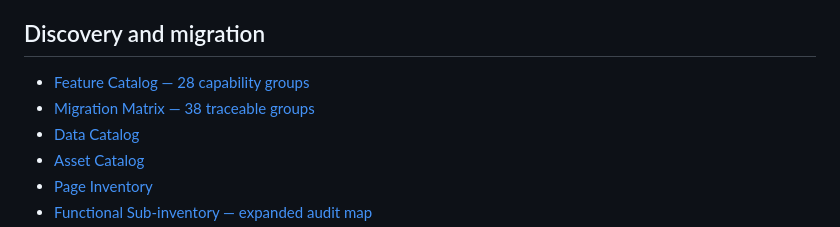
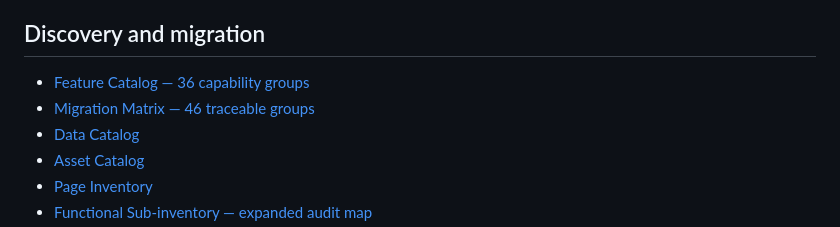
Before and after one commit to Lucas-Belucci-Bellini/Cosmos, a Markdown page: docs/INDEX.md, the part around the change. Drawn GitHub-style.

Commit message:
docs: refresh catalog and migration matrix counts

```diff
--- a/docs/INDEX.md
+++ b/docs/INDEX.md
@@ -7,8 +7,8 @@
 - [Roadmap](roadmap/ROADMAP.md)
 
 ## Discovery and migration
-- [Feature Catalog — 28 capability groups](product/FEATURE_CATALOG.md)
-- [Migration Matrix — 38 traceable groups](migration/MIGRATION_MATRIX.md)
+- [Feature Catalog — 36 capability groups](product/FEATURE_CATALOG.md)
+- [Migration Matrix — 46 traceable groups](migration/MIGRATION_MATRIX.md)
 - [Data Catalog](data/DATA_CATALOG.md)
 - [Asset Catalog](assets/ASSET_CATALOG.md)
 - [Page Inventory](INVENTARIO_PAGINAS_BALUARTE.md)
```
